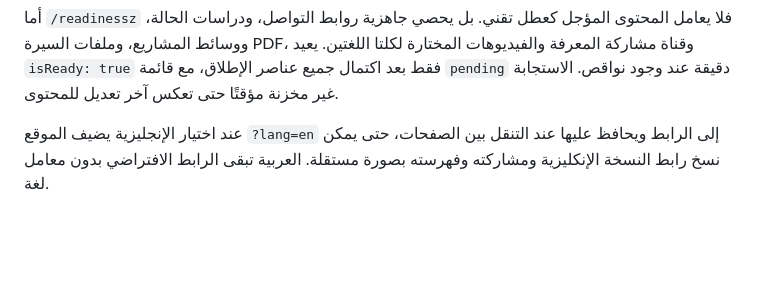
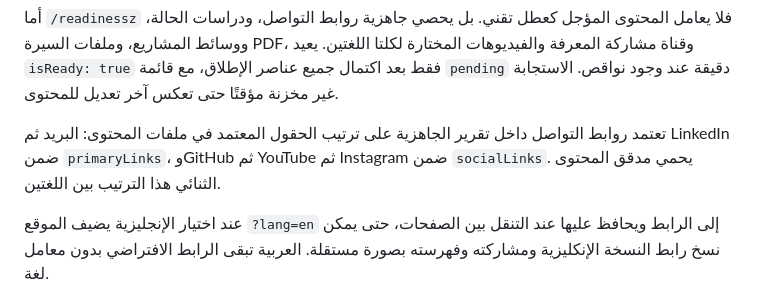
Before and after one commit to x7do0/X7do0-portfolio, a Markdown page: README.md, the part around the change. GitHub-like rendering; blank space fills up the shorter version.

Commit message:
docs: clarify readiness check assumptions

```diff
--- a/README.md
+++ b/README.md
@@ -41,6 +41,8 @@ dotnet run --project src/X7do0.Portfolio/X7do0.Portfolio.csproj
 يتحقق `/healthz` من ترتيب أقسام الصفحة، وعدد المهارات ومجموعات التقنيات والروابط، وترتيب المشاريع و`slug` ونوع المعاينة ومعرّفات أقسام دراسة الحالة وعدد الوسائط. يعيد حالة `Degraded` مع تفاصيل واضحة عند وجود اختلاف بين اللغتين.
 
 أما `/readinessz` فلا يعامل المحتوى المؤجل كعطل تقني. بل يحصي جاهزية روابط التواصل، ودراسات الحالة، ووسائط المشاريع، وملفات السيرة PDF، وقناة مشاركة المعرفة والفيديوهات المختارة لكلتا اللغتين. يعيد `isReady: true` فقط بعد اكتمال جميع عناصر الإطلاق، مع قائمة `pending` دقيقة عند وجود نواقص. الاستجابة غير مخزنة مؤقتًا حتى تعكس آخر تعديل للمحتوى.
+
+تعتمد روابط التواصل داخل تقرير الجاهزية على ترتيب الحقول المعتمد في ملفات المحتوى: البريد ثم LinkedIn ضمن `primaryLinks`، وGitHub ثم YouTube ثم Instagram ضمن `socialLinks`. يحمي مدقق المحتوى الثنائي هذا الترتيب بين اللغتين.
 
 عند اختيار الإنجليزية يضيف الموقع `?lang=en` إلى الرابط ويحافظ عليها عند التنقل بين الصفحات، حتى يمكن نسخ رابط النسخة الإنكليزية ومشاركته وفهرسته بصورة مستقلة. العربية تبقى الرابط الافتراضي بدون معامل لغة.
 
```
